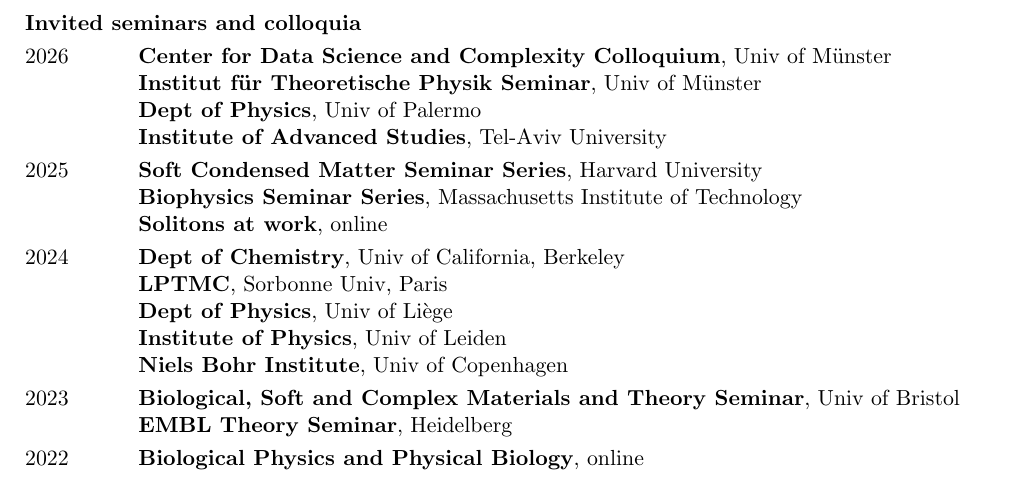
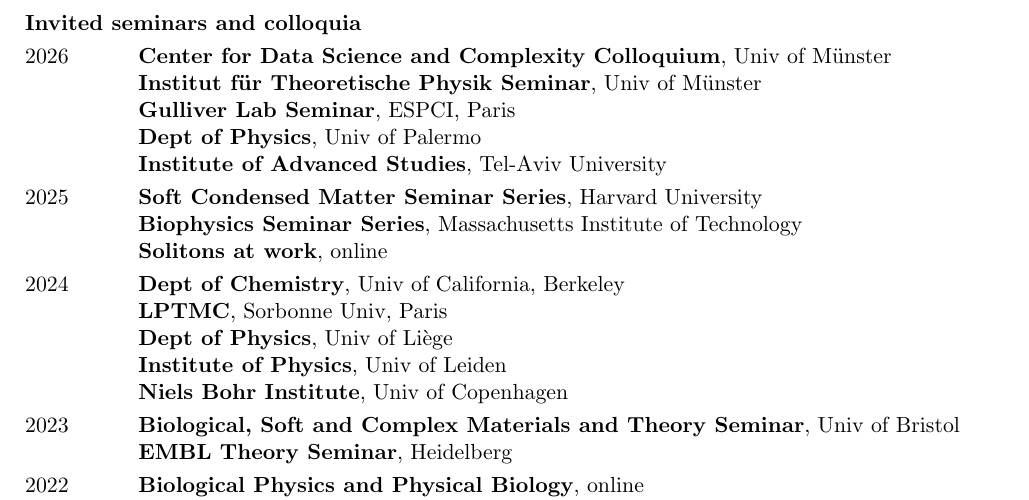
Before and after one commit to efodorphysics/efodorphysics.github.io, a LaTeX CV (CV/cv.tex): part of page 3 of 7, cut so that both start at the same text. Compiled offline with pdfLaTeX.

Commit message:
Add files via upload

```diff
--- a/CV/cv.tex
+++ b/CV/cv.tex
@@ -396,6 +396,8 @@
 2026 \hskip1.1cm {\bf Center for Data Science and Complexity Colloquium}, Univ of Münster
 
 \hskip1.4cm {\bf Institut für Theoretische Physik Seminar}, Univ of Münster
+
+\hskip1.4cm {\bf Gulliver Lab Seminar}, ESPCI, Paris
 
 \hskip1.4cm {\bf Dept of Physics}, Univ of Palermo
 
```
Also changed, not shown: CV/cv.pdf.
